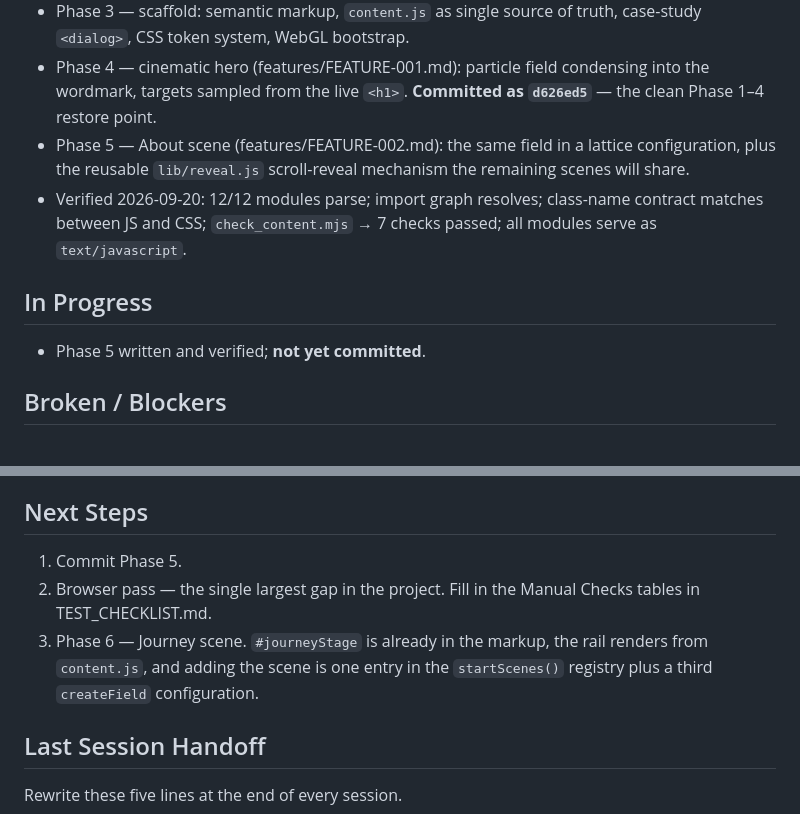
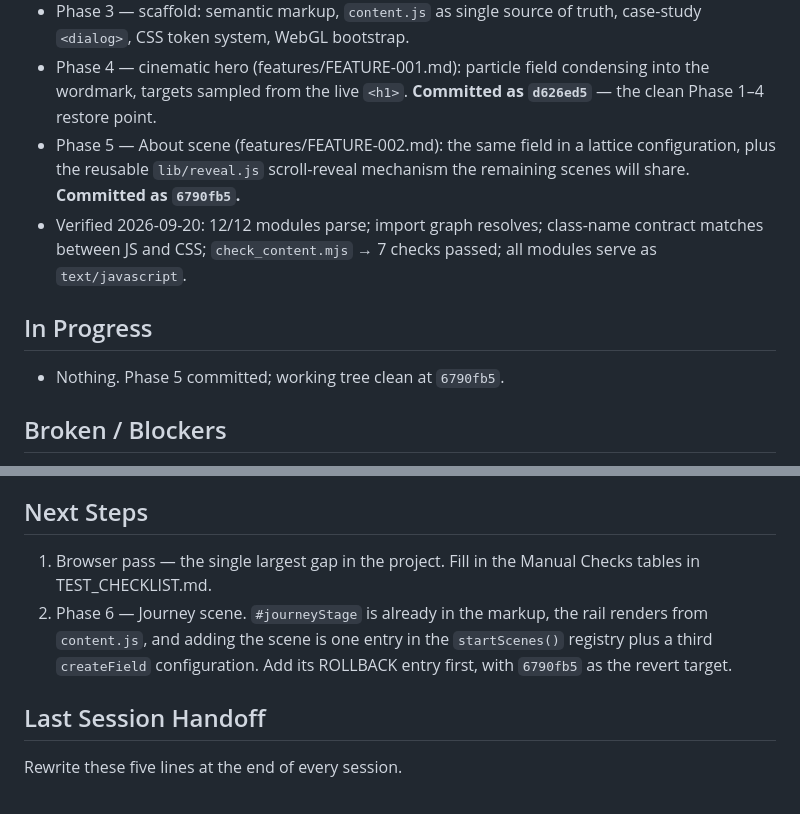
Before and after one commit to KrishnaJaiswal555/krishna-portfolio, a Markdown page: docs/ai-collaboration/HANDOVER.md, 2 parts joined by grey strips. GitHub-like rendering.

Commit message:
docs: record the Phase 5 commit in HANDOVER
HANDOVER still read "Phase 5 written and verified; not yet committed", which
stopped being true the moment it was committed. Left alone this is exactly
the drift logged as observation #0004 - a document asserting something about
the code that quietly became false, with nothing to report it.

Co-Authored-By: Claude Opus 5 (1M context) <noreply@anthropic.com>

```diff
--- a/docs/ai-collaboration/HANDOVER.md
+++ b/docs/ai-collaboration/HANDOVER.md
@@ -22,13 +22,13 @@ Read at the start of every session. Keep it current, not complete.
   **Committed as `d626ed5`** — the clean Phase 1–4 restore point.
 - Phase 5 — About scene (features/FEATURE-002.md): the same field in a
   lattice configuration, plus the reusable `lib/reveal.js` scroll-reveal
-  mechanism the remaining scenes will share.
+  mechanism the remaining scenes will share. **Committed as `6790fb5`.**
 - Verified 2026-09-20: 12/12 modules parse; import graph resolves;
   class-name contract matches between JS and CSS; `check_content.mjs` → 7
   checks passed; all modules serve as `text/javascript`.
 
 ## In Progress
-- Phase 5 written and verified; **not yet committed**.
+- Nothing. Phase 5 committed; working tree clean at `6790fb5`.
 
 ## Broken / Blockers
 - None known.
@@ -61,12 +61,12 @@ Read at the start of every session. Keep it current, not complete.
   one; the design deliberately needs none.
 
 ## Next Steps
-1. Commit Phase 5.
-2. Browser pass — the single largest gap in the project. Fill in the Manual
+1. Browser pass — the single largest gap in the project. Fill in the Manual
    Checks tables in TEST_CHECKLIST.md.
-3. Phase 6 — Journey scene. `#journeyStage` is already in the markup, the rail
+2. Phase 6 — Journey scene. `#journeyStage` is already in the markup, the rail
    renders from `content.js`, and adding the scene is one entry in the
-   `startScenes()` registry plus a third `createField` configuration.
+   `startScenes()` registry plus a third `createField` configuration. Add its
+   ROLLBACK entry first, with `6790fb5` as the revert target.
 
 ## Last Session Handoff
 Rewrite these five lines at the end of every session.
```
